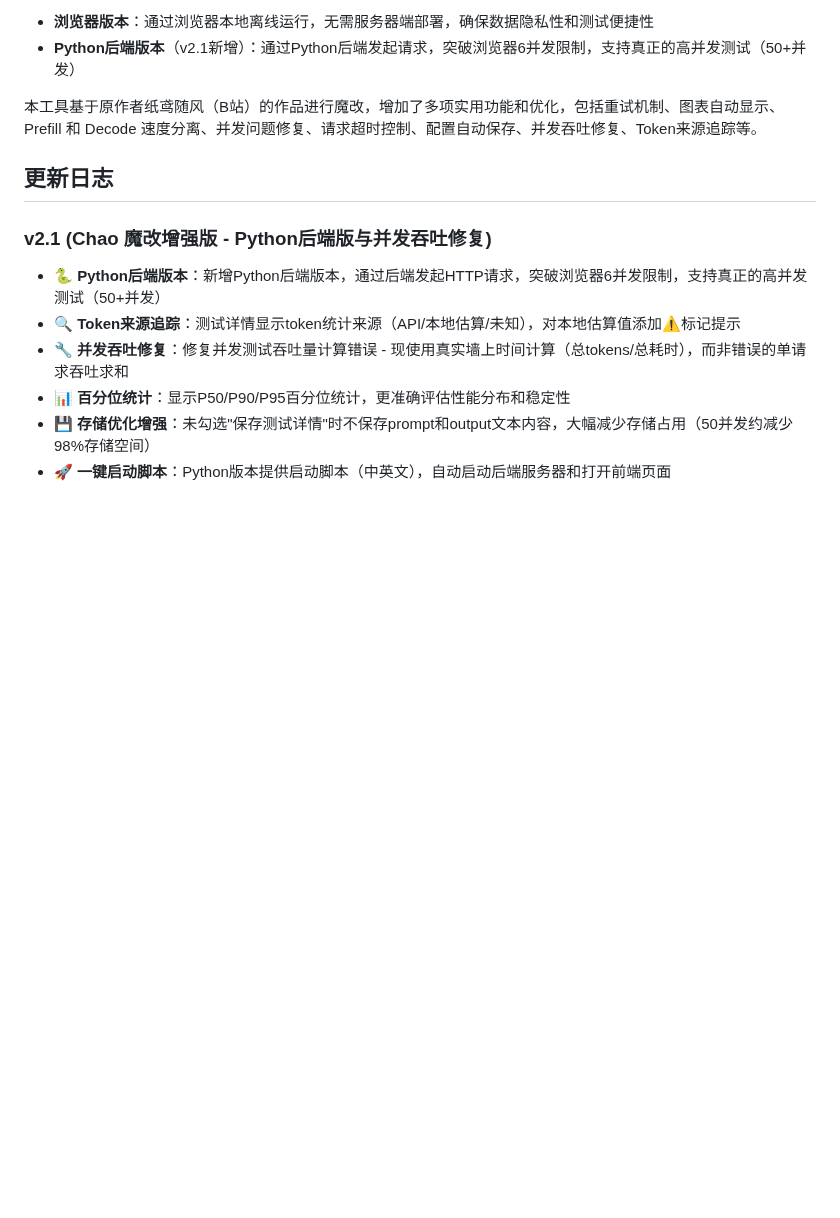
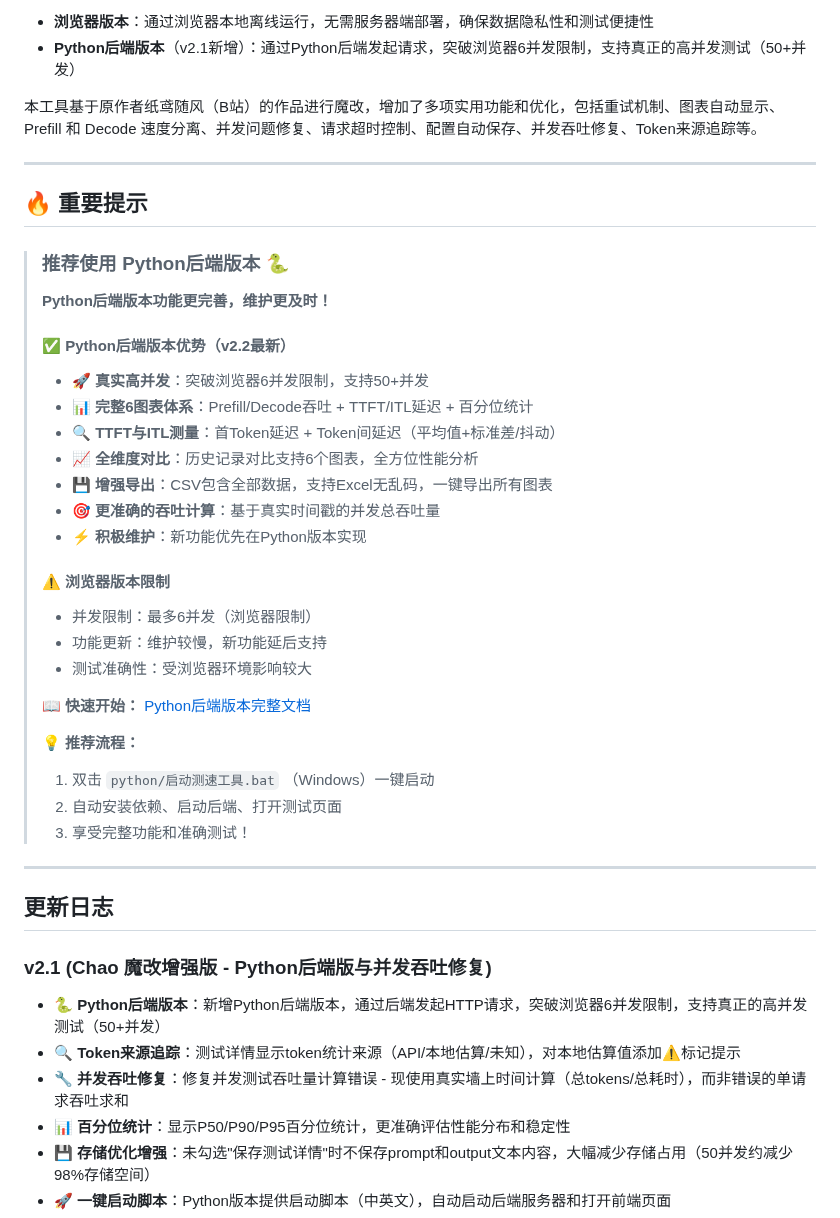
Before and after one commit to gengchaogit/llm_speedtest, a Markdown page: README.md, the part around the change. Rendered like a GitHub page; blank space fills up the shorter version.

```diff
--- a/README.md
+++ b/README.md
@@ -17,6 +17,37 @@
 - **Python后端版本**（v2.1新增）：通过Python后端发起请求，突破浏览器6并发限制，支持真正的高并发测试（50+并发）
 
 本工具基于原作者纸鸢随风（B站）的作品进行魔改，增加了多项实用功能和优化，包括重试机制、图表自动显示、Prefill 和 Decode 速度分离、并发问题修复、请求超时控制、配置自动保存、并发吞吐修复、Token来源追踪等。
+
+---
+
+## 🔥 重要提示
+
+> ### 推荐使用 Python后端版本 🐍
+>
+> **Python后端版本功能更完善，维护更及时！**
+>
+> #### ✅ Python后端版本优势（v2.2最新）
+> - **🚀 真实高并发**：突破浏览器6并发限制，支持50+并发
+> - **📊 完整6图表体系**：Prefill/Decode吞吐 + TTFT/ITL延迟 + 百分位统计
+> - **🔍 TTFT与ITL测量**：首Token延迟 + Token间延迟（平均值+标准差/抖动）
+> - **📈 全维度对比**：历史记录对比支持6个图表，全方位性能分析
+> - **💾 增强导出**：CSV包含全部数据，支持Excel无乱码，一键导出所有图表
+> - **🎯 更准确的吞吐计算**：基于真实时间戳的并发总吞吐量
+> - **⚡ 积极维护**：新功能优先在Python版本实现
+>
+> #### ⚠️ 浏览器版本限制
+> - 并发限制：最多6并发（浏览器限制）
+> - 功能更新：维护较慢，新功能延后支持
+> - 测试准确性：受浏览器环境影响较大
+>
+> **📖 快速开始：** [Python后端版本完整文档](python/README_Backend.md)
+>
+> **💡 推荐流程：**
+> 1. 双击 `python/启动测速工具.bat` （Windows）一键启动
+> 2. 自动安装依赖、启动后端、打开测试页面
+> 3. 享受完整功能和准确测试！
+
+---
 
 ## 更新日志
 
```
Also changed, not shown: README_en.md (+31 -0 lines).
